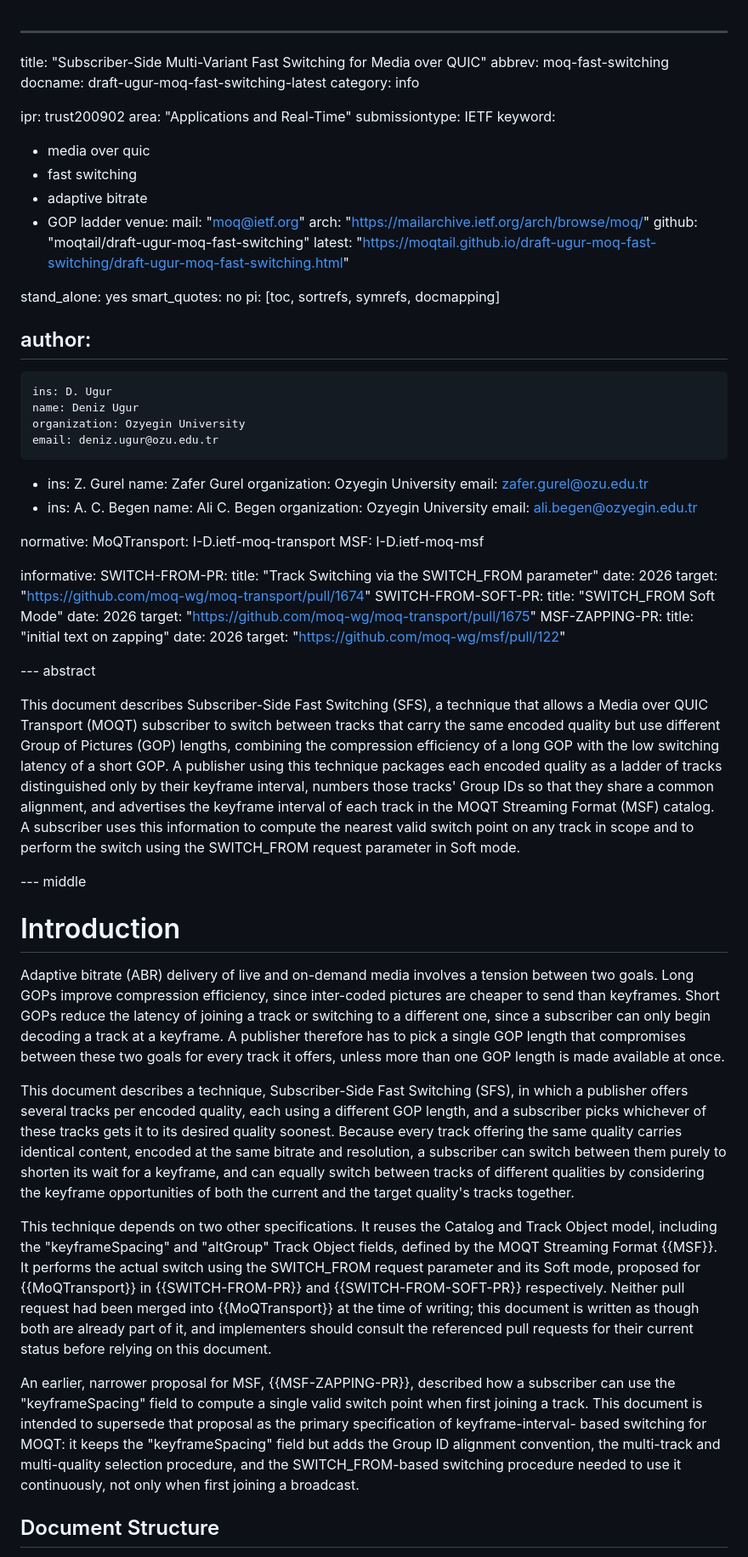
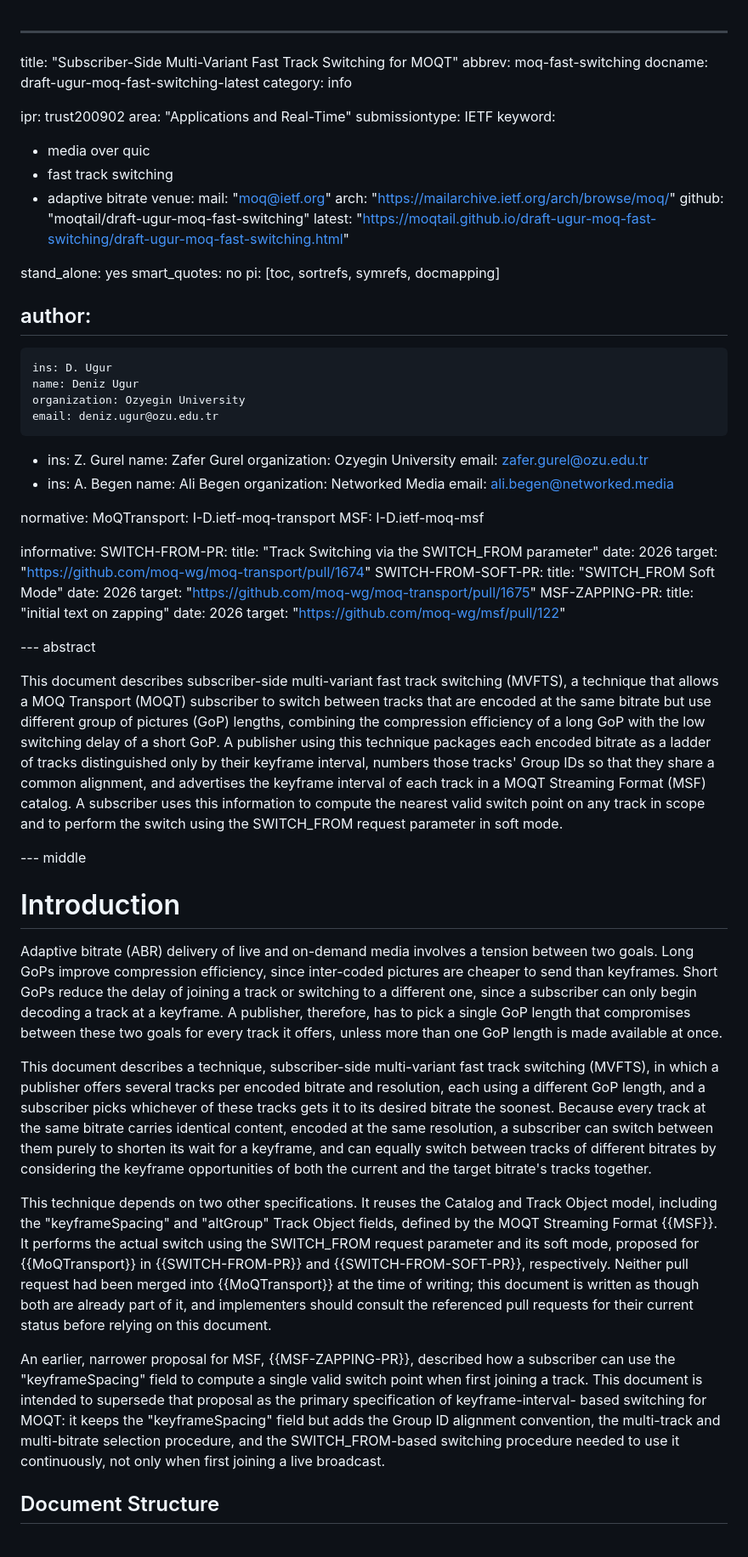
Before and after one commit to moqtail/draft-ugur-moq-fast-switching, a Markdown page: draft-ugur-moq-fast-switching.md, the part around one of its changes. Shown at 85% size. Drawn GitHub-style.

```diff
--- a/draft-ugur-moq-fast-switching.md
+++ b/draft-ugur-moq-fast-switching.md
@@ -1,5 +1,5 @@
 ---
-title: "Subscriber-Side Multi-Variant Fast Switching for Media over QUIC"
+title: "Subscriber-Side Multi-Variant Fast Track Switching for MOQT"
 abbrev: moq-fast-switching
 docname: draft-ugur-moq-fast-switching-latest
 category: info
@@ -9,9 +9,8 @@ area: "Applications and Real-Time"
 submissiontype: IETF
 keyword:
  - media over quic
- - fast switching
+ - fast track switching
  - adaptive bitrate
- - GOP ladder
 venue:
   mail: "moq@ietf.org"
   arch: "https://mailarchive.ietf.org/arch/browse/moq/"
@@ -34,10 +33,10 @@ author:
     organization: Ozyegin University
     email: zafer.gurel@ozu.edu.tr
  -
-    ins: A. C. Begen
-    name: Ali C. Begen
-    organization: Ozyegin University
-    email: ali.begen@ozyegin.edu.tr
+    ins: A. Begen
+    name: Ali Begen
+    organization: Networked Media
+    email: ali.begen@networked.media
 
 normative:
   MoQTransport: I-D.ietf-moq-transport
@@ -59,17 +58,17 @@ informative:
 
 --- abstract
 
-This document describes Subscriber-Side Fast Switching (SFS), a technique
-that allows a Media over QUIC Transport (MOQT) subscriber to switch between
-tracks that carry the same encoded quality but use different Group of
-Pictures (GOP) lengths, combining the compression efficiency of a long GOP
-with the low switching latency of a short GOP. A publisher using this
-technique packages each encoded quality as a ladder of tracks distinguished
+This document describes subscriber-side multi-variant fast track switching (MVFTS), a technique
+that allows a MOQ Transport (MOQT) subscriber to switch between
+tracks that are encoded at the same bitrate but use different group of
+pictures (GoP) lengths, combining the compression efficiency of a long GoP
+with the low switching delay of a short GoP. A publisher using this
+technique packages each encoded bitrate as a ladder of tracks distinguished
 only by their keyframe interval, numbers those tracks' Group IDs so that they
 share a common alignment, and advertises the keyframe interval of each track
-in the MOQT Streaming Format (MSF) catalog. A subscriber uses this
+in a MOQT Streaming Format (MSF) catalog. A subscriber uses this
 information to compute the nearest valid switch point on any track in scope
-and to perform the switch using the SWITCH_FROM request parameter in Soft
+and to perform the switch using the SWITCH_FROM request parameter in soft
 mode.
 
 --- middle
@@ -77,30 +76,30 @@ mode.
 # Introduction
 
 Adaptive bitrate (ABR) delivery of live and on-demand media involves a
-tension between two goals. Long GOPs improve compression efficiency, since
-inter-coded pictures are cheaper to send than keyframes. Short GOPs reduce
-the latency of joining a track or switching to a different one, since a
-subscriber can only begin decoding a track at a keyframe. A publisher
-therefore has to pick a single GOP length that compromises between these two
-goals for every track it offers, unless more than one GOP length is made
+tension between two goals. Long GoPs improve compression efficiency, since
+inter-coded pictures are cheaper to send than keyframes. Short GoPs reduce
+the delay of joining a track or switching to a different one, since a
+subscriber can only begin decoding a track at a keyframe. A publisher,
+therefore, has to pick a single GoP length that compromises between these two
+goals for every track it offers, unless more than one GoP length is made
 available at once.
 
-This document describes a technique, Subscriber-Side Fast Switching (SFS),
-in which a publisher offers several tracks per encoded quality, each using a
-different GOP length, and a subscriber picks whichever of these tracks gets
-it to its desired quality soonest. Because every track offering the same
-quality carries identical content, encoded at the same bitrate and
+This document describes a technique, subscriber-side multi-variant fast track switching (MVFTS),
+in which a publisher offers several tracks per encoded bitrate and resolution, each using a
+different GoP length, and a subscriber picks whichever of these tracks gets
+it to its desired bitrate the soonest. Because every track at the same
+bitrate carries identical content, encoded at the same
 resolution, a subscriber can switch between them purely to shorten its wait
-for a keyframe, and can equally switch between tracks of different qualities
+for a keyframe, and can equally switch between tracks of different bitrates
 by considering the keyframe opportunities of both the current and the target
-quality's tracks together.
+bitrate's tracks together.
 
 This technique depends on two other specifications. It reuses the Catalog
 and Track Object model, including the "keyframeSpacing" and "altGroup" Track
 Object fields, defined by the MOQT Streaming Format {{MSF}}. It performs the
-actual switch using the SWITCH_FROM request parameter and its Soft mode,
+actual switch using the SWITCH_FROM request parameter and its soft mode,
 proposed for {{MoQTransport}} in {{SWITCH-FROM-PR}} and
-{{SWITCH-FROM-SOFT-PR}} respectively. Neither pull request had been merged
+{{SWITCH-FROM-SOFT-PR}}, respectively. Neither pull request had been merged
 into {{MoQTransport}} at the time of writing; this document is written as
 though both are already part of it, and implementers should consult the
 referenced pull requests for their current status before relying on this
@@ -111,9 +110,9 @@ subscriber can use the "keyframeSpacing" field to compute a single valid
 switch point when first joining a track. This document is intended to
 supersede that proposal as the primary specification of keyframe-interval-
 based switching for MOQT: it keeps the "keyframeSpacing" field but adds the
-Group ID alignment convention, the multi-track and multi-quality selection
+Group ID alignment convention, the multi-track and multi-bitrate selection
 procedure, and the SWITCH_FROM-based switching procedure needed to use it
-continuously, not only when first joining a broadcast.
+continuously, not only when first joining a live broadcast.
 
 ## Document Structure
 
```
Also changed, not shown: other parts of draft-ugur-moq-fast-switching.md (+50 -50 lines).
